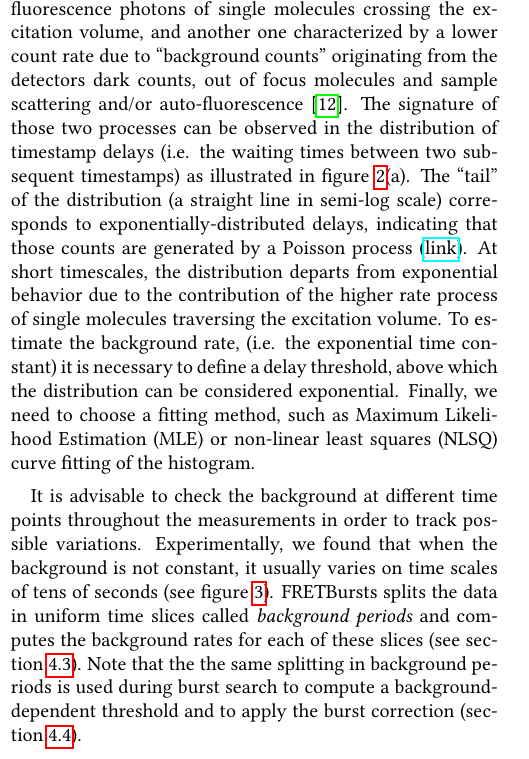
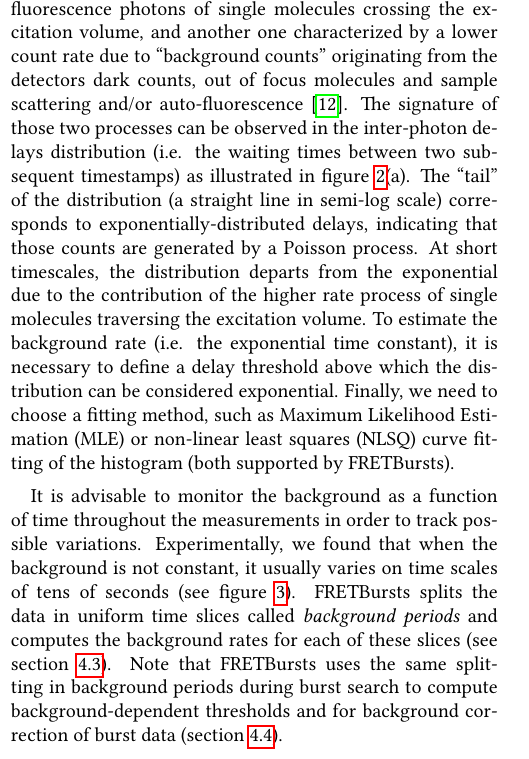
Before and after one commit to tritemio/fretbursts_paper, a LaTeX paper (main.tex, which reads Concepts.tex): part of one column of page 3 of 18, cut so that both start at the same text. Compiled offline with pdfLaTeX.

Commit message:
edited Concepts.tex

```diff
--- a/Concepts.tex
+++ b/Concepts.tex
@@ -70,20 +70,21 @@ excitation volume, and another one characterized by a lower count rate due to
 counts” originating from the detectors dark counts, out of focus molecules
 and sample scattering and/or auto-fluorescence\cite{Gopich_2008}.
 The signature of those two processes can be
-observed in the distribution of timestamp delays (i.e. the waiting times
+observed in the inter-photon delays distribution (i.e. the waiting times
 between two subsequent timestamps) as illustrated in figure~\ref{fig:bg_dist_all}(a).
 The “tail” of the distribution (a straight line in semi-log scale) corresponds
 to exponentially-distributed delays, indicating that those counts are generated by a
-Poisson process (\href{http://en.wikipedia.org/wiki/Poisson_process}{link}). At short
-timescales, the distribution departs from exponential behavior due to the contribution
+Poisson process. At short
+timescales, the distribution departs from the exponential due to the contribution
 of the higher rate process of single molecules traversing the excitation volume.
-To estimate the background rate, (i.e. the exponential time constant)
-it is necessary to define a delay threshold, above which the distribution
+To estimate the background rate (i.e. the exponential time constant),
+it is necessary to define a delay threshold above which the distribution
 can be considered exponential.
 Finally, we need to choose a fitting method, such as Maximum
-Likelihood Estimation (MLE) or non-linear least squares (NLSQ) curve fitting of the histogram.
+Likelihood Estimation (MLE) or non-linear least squares (NLSQ) curve fitting of
+the histogram (both supported by FRETBursts).
 
-It is advisable to check the background at different time points
+It is advisable to monitor the background as a function of time
 throughout the measurements in order to track possible variations.
 Experimentally, we found that when the background is not constant,
 it usually varies
@@ -91,9 +92,9 @@ on time scales of tens of seconds (see figure~\ref{fig:bg_timetrace}).
 FRETBursts splits the data in uniform time
 slices called \textit{background periods} and computes the background rates for
 each of these slices (see section~\ref{sec:bg_calc}).
-Note that the the same splitting in background periods is used during
-burst search to compute a background-dependent
-threshold and to apply the burst correction (section~\ref{sec:burstsearch}).
+Note that FRETBursts uses the same splitting in background periods during burst search
+to compute background-dependent thresholds
+and for background correction of burst data (section~\ref{sec:burstsearch}).
 
 \subsection{The \texttt{Data} Class}
 \label{sec:data_intro}
```
